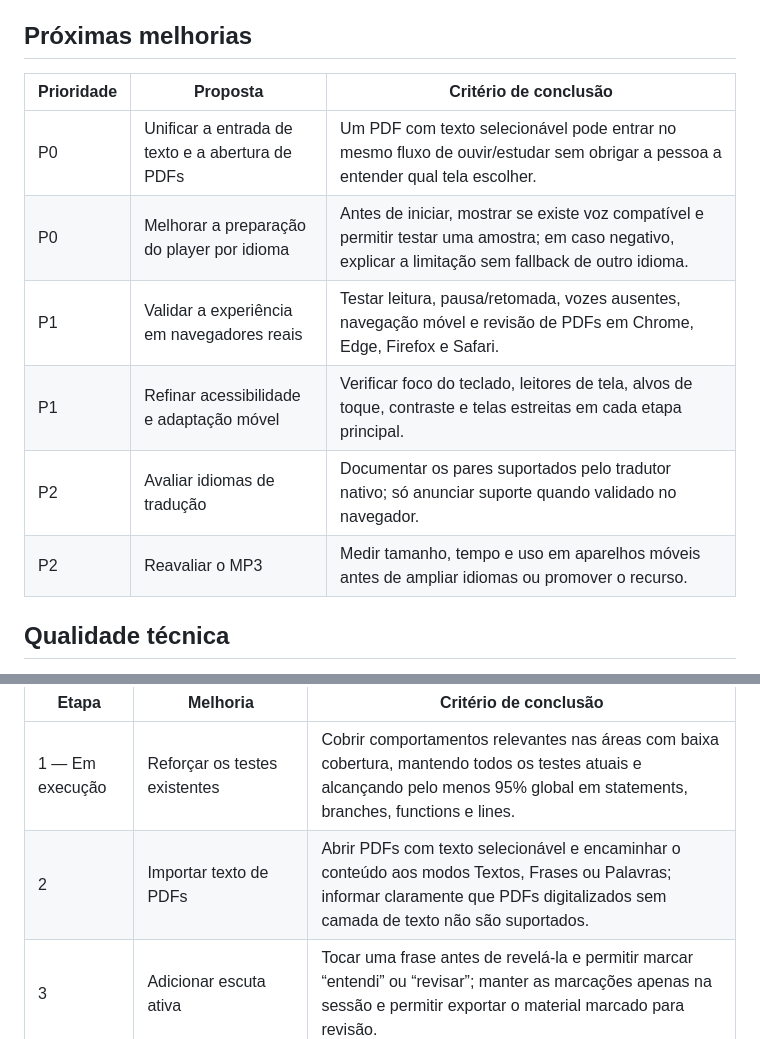
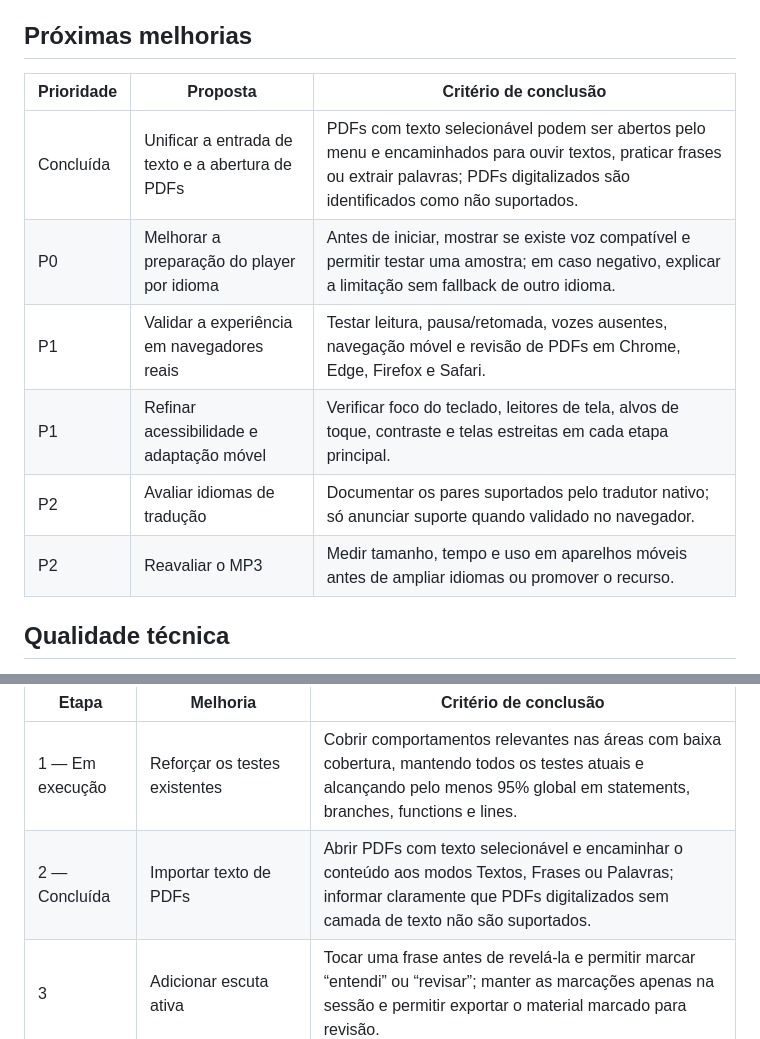
Before and after one commit to Joshpcbrrj/projeto-palavras, a Markdown page: docs/ROADMAP.md, 2 parts joined by grey strips. GitHub-like rendering.

```diff
--- a/docs/ROADMAP.md
+++ b/docs/ROADMAP.md
@@ -35,14 +35,14 @@ O aplicativo não gera textos por tema, não exige conta e não mantém textos o
 
 ## Próximas melhorias
 
-| Prioridade | Proposta                                         | Critério de conclusão                                                                                                                                  |
-| ---------- | ------------------------------------------------ | ------------------------------------------------------------------------------------------------------------------------------------------------------ |
-| P0         | Unificar a entrada de texto e a abertura de PDFs | Um PDF com texto selecionável pode entrar no mesmo fluxo de ouvir/estudar sem obrigar a pessoa a entender qual tela escolher.                          |
-| P0         | Melhorar a preparação do player por idioma       | Antes de iniciar, mostrar se existe voz compatível e permitir testar uma amostra; em caso negativo, explicar a limitação sem fallback de outro idioma. |
-| P1         | Validar a experiência em navegadores reais       | Testar leitura, pausa/retomada, vozes ausentes, navegação móvel e revisão de PDFs em Chrome, Edge, Firefox e Safari.                                   |
-| P1         | Refinar acessibilidade e adaptação móvel         | Verificar foco do teclado, leitores de tela, alvos de toque, contraste e telas estreitas em cada etapa principal.                                      |
-| P2         | Avaliar idiomas de tradução                      | Documentar os pares suportados pelo tradutor nativo; só anunciar suporte quando validado no navegador.                                                 |
-| P2         | Reavaliar o MP3                                  | Medir tamanho, tempo e uso em aparelhos móveis antes de ampliar idiomas ou promover o recurso.                                                         |
+| Prioridade | Proposta                                         | Critério de conclusão                                                                                                                                                                    |
+| ---------- | ------------------------------------------------ | ---------------------------------------------------------------------------------------------------------------------------------------------------------------------------------------- |
+| Concluída  | Unificar a entrada de texto e a abertura de PDFs | PDFs com texto selecionável podem ser abertos pelo menu e encaminhados para ouvir textos, praticar frases ou extrair palavras; PDFs digitalizados são identificados como não suportados. |
+| P0         | Melhorar a preparação do player por idioma       | Antes de iniciar, mostrar se existe voz compatível e permitir testar uma amostra; em caso negativo, explicar a limitação sem fallback de outro idioma.                                   |
+| P1         | Validar a experiência em navegadores reais       | Testar leitura, pausa/retomada, vozes ausentes, navegação móvel e revisão de PDFs em Chrome, Edge, Firefox e Safari.                                                                     |
+| P1         | Refinar acessibilidade e adaptação móvel         | Verificar foco do teclado, leitores de tela, alvos de toque, contraste e telas estreitas em cada etapa principal.                                                                        |
+| P2         | Avaliar idiomas de tradução                      | Documentar os pares suportados pelo tradutor nativo; só anunciar suporte quando validado no navegador.                                                                                   |
+| P2         | Reavaliar o MP3                                  | Medir tamanho, tempo e uso em aparelhos móveis antes de ampliar idiomas ou promover o recurso.                                                                                           |
 
 ## Qualidade técnica
 
@@ -62,7 +62,7 @@ O plano será executado em etapas, preservando a experiência sem conta, backend
 | Etapa           | Melhoria                                 | Critério de conclusão                                                                                                                                                                    |
 | --------------- | ---------------------------------------- | ---------------------------------------------------------------------------------------------------------------------------------------------------------------------------------------- |
 | 1 — Em execução | Reforçar os testes existentes            | Cobrir comportamentos relevantes nas áreas com baixa cobertura, mantendo todos os testes atuais e alcançando pelo menos 95% global em statements, branches, functions e lines.           |
-| 2               | Importar texto de PDFs                   | Abrir PDFs com texto selecionável e encaminhar o conteúdo aos modos Textos, Frases ou Palavras; informar claramente que PDFs digitalizados sem camada de texto não são suportados.       |
+| 2 — Concluída   | Importar texto de PDFs                   | Abrir PDFs com texto selecionável e encaminhar o conteúdo aos modos Textos, Frases ou Palavras; informar claramente que PDFs digitalizados sem camada de texto não são suportados.       |
 | 3               | Adicionar escuta ativa                   | Tocar uma frase antes de revelá-la e permitir marcar “entendi” ou “revisar”; manter as marcações apenas na sessão e permitir exportar o material marcado para revisão.                   |
 | 4               | Capturar vocabulário com contexto        | Selecionar palavras ou expressões do texto, preservar a frase de origem e enviá-las ao modo Palavras, sem armazenamento entre visitas.                                                   |
 | 5               | Validar navegador e acessibilidade       | Testar em navegador real os fluxos críticos de voz, teclado, foco e telas móveis; incluir no CI as verificações automatizadas que forem estáveis.                                        |
```
Also changed, not shown: CHANGELOG.md (+3 -1 lines), README.md (+6 -5 lines), docs/screenshots/menu.png, docs/screenshots/revisar.png, 6 other files.
